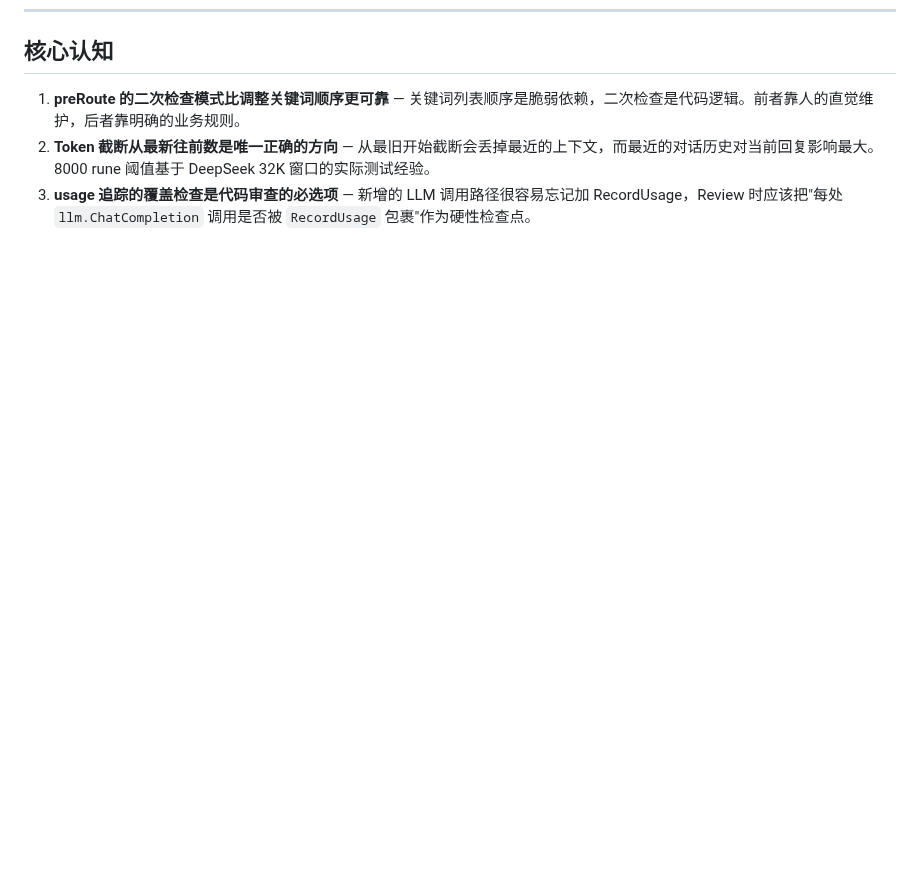
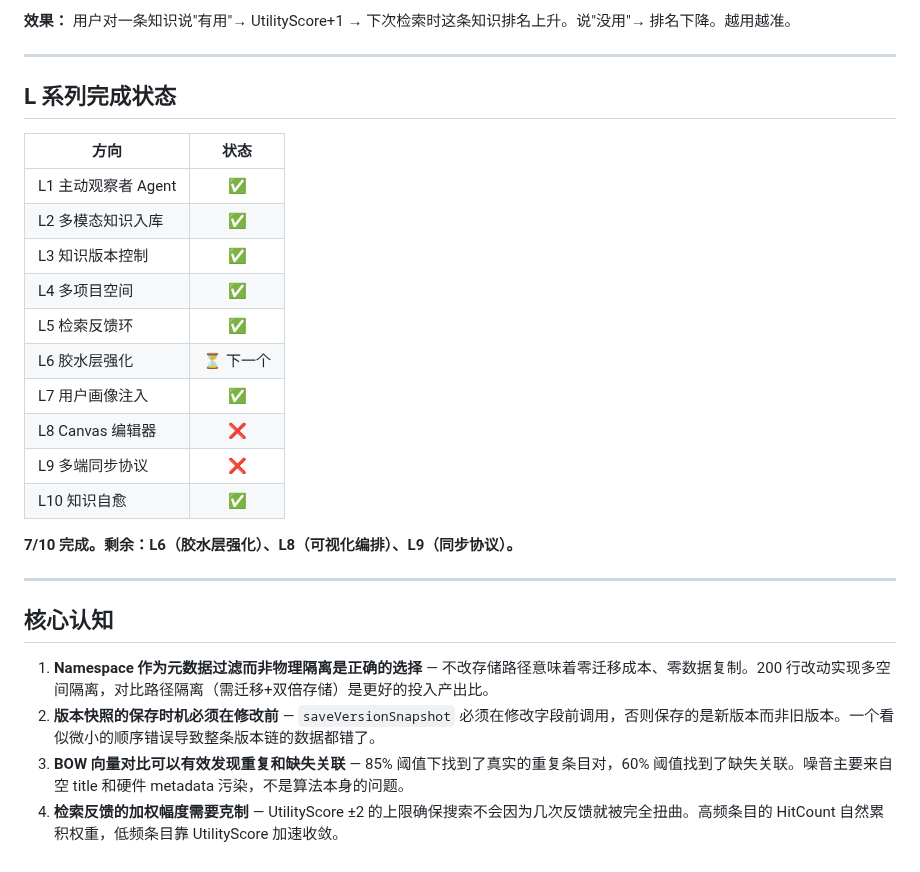
Before and after one commit to diuclive-lab/beishan-core, a Markdown page: DEVLOG_20260522.md, the part around one of its changes. Drawn GitHub-style; blank space fills up the shorter version.

```diff
--- a/DEVLOG_20260522.md
+++ b/DEVLOG_20260522.md
@@ -356,5 +429,29 @@ func Fib(n int) int {
+**效果：** 用户对一条知识说"有用"→ UtilityScore+1 → 下次检索时这条知识排名上升。说"没用"→ 排名下降。越用越准。
+
+---
+
+## L 系列完成状态
+
+| 方向 | 状态 |
+|------|:----:|
+| L1 主动观察者 Agent | ✅ |
+| L2 多模态知识入库 | ✅ |
+| L3 知识版本控制 | ✅ |
+| L4 多项目空间 | ✅ |
+| L5 检索反馈环 | ✅ |
+| L6 胶水层强化 | ⏳ 下一个 |
+| L7 用户画像注入 | ✅ |
+| L8 Canvas 编辑器 | ❌ |
+| L9 多端同步协议 | ❌ |
+| L10 知识自愈 | ✅ |
+
+**7/10 完成。剩余：L6（胶水层强化）、L8（可视化编排）、L9（同步协议）。**
+
+---
+
 ## 核心认知
 
-1. **preRoute 的二次检查模式比调整关键词顺序更可靠** — 关键词列表顺序是脆弱依赖，二次检查是代码逻辑。前者靠人的直觉维护，后者靠明确的业务规则。
-2. **Token 截断从最新往前数是唯一正确的方向** — 从最旧开始截断会丢掉最近的上下文，而最近的对话历史对当前回复影响最大。8000 rune 阈值基于 DeepSeek 32K 窗口的实际测试经验。
-3. **usage 追踪的覆盖检查是代码审查的必选项** — 新增的 LLM 调用路径很容易忘记加 RecordUsage，Review 时应该把"每处 `llm.ChatCompletion` 调用是否被 `RecordUsage` 包裹"作为硬性检查点。
+1. **Namespace 作为元数据过滤而非物理隔离是正确的选择** — 不改存储路径意味着零迁移成本、零数据复制。200 行改动实现多空间隔离，对比路径隔离（需迁移+双倍存储）是更好的投入产出比。
+2. **版本快照的保存时机必须在修改前** — `saveVersionSnapshot` 必须在修改字段前调用，否则保存的是新版本而非旧版本。一个看似微小的顺序错误导致整条版本链的数据都错了。
+3. **BOW 向量对比可以有效发现重复和缺失关联** — 85% 阈值下找到了真实的重复条目对，60% 阈值找到了缺失关联。噪音主要来自空 title 和硬件 metadata 污染，不是算法本身的问题。
+4. **检索反馈的加权幅度需要克制** — UtilityScore ±2 的上限确保搜索不会因为几次反馈就被完全扭曲。高频条目的 HitCount 自然累积权重，低频条目靠 UtilityScore 加速收敛。
```
Also changed, not shown: other parts of DEVLOG_20260522.md (+73 -0 lines).
